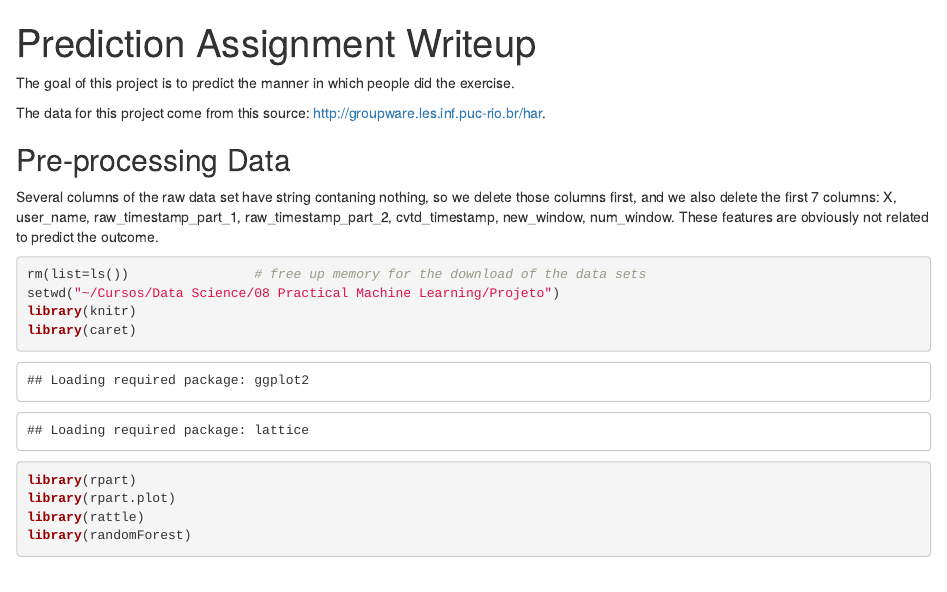
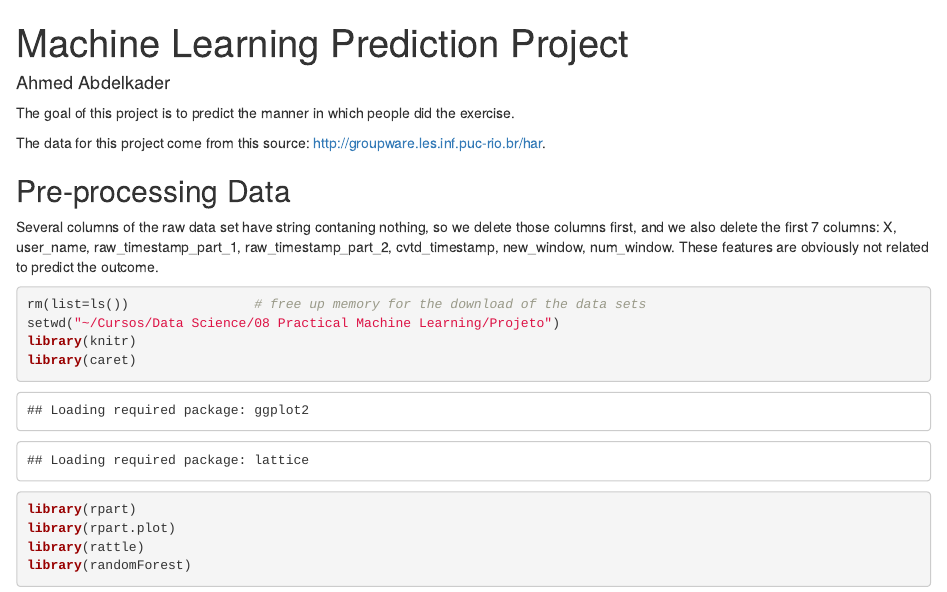
Before and after one commit to Ahemdabdelkader/Prediction-Assignment-Writeup, an R Markdown document (Prediction Assignment Writeup.Rmd): the page in a window 1100 px wide, from its top. Rendered offline with R 4.5, knitr and Pandoc, with nearby package versions; some code elsewhere in the file could not run offline.

Commit message:
Update Prediction Assignment Writeup.Rmd

```diff
--- a/Prediction Assignment Writeup.Rmd
+++ b/Prediction Assignment Writeup.Rmd
@@ -1,5 +1,9 @@
 ---
-title: "Prediction Assignment Writeup"
+title: "Machine Learning Prediction Project"
+author: "Ahmed Abdelkader"
+Date: 28-Oct-2017
+output:
+  html_document: default
 ---
 
 The goal of this project is to predict the manner in which people did the exercise.
```
